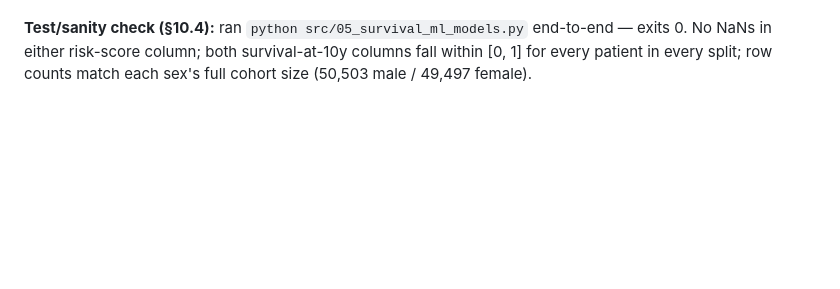
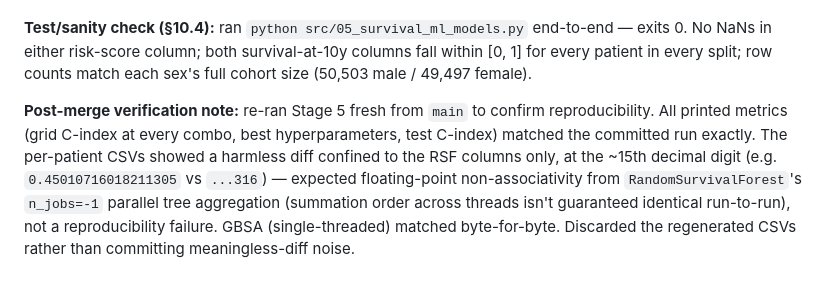
Before and after one commit to nwereonyerex-sudo/Survival-Based-ML, a Markdown page: journal/agent_journal.md, the part around the change. GitHub-like rendering; blank space fills up the shorter version.

Commit message:
Note Stage 5 post-merge verification (RSF floating-point noise, harmless)
Co-Authored-By: Claude Sonnet 5 <noreply@anthropic.com>
Claude-Session: https://claude.ai/code/session_01Nmvx3hQNZimbnqoSkgprgF

```diff
--- a/journal/agent_journal.md
+++ b/journal/agent_journal.md
@@ -280,3 +280,12 @@ C-index) — expected overfitting from unconstrained trees on a modest per-leaf
 0. No NaNs in either risk-score column; both survival-at-10y columns fall within [0, 1] for
 every patient in every split; row counts match each sex's full cohort size (50,503 male /
 49,497 female).
+
+**Post-merge verification note:** re-ran Stage 5 fresh from `main` to confirm reproducibility.
+All printed metrics (grid C-index at every combo, best hyperparameters, test C-index) matched
+the committed run exactly. The per-patient CSVs showed a harmless diff confined to the RSF
+columns only, at the ~15th decimal digit (e.g. `0.45010716018211305` vs `...316`) — expected
+floating-point non-associativity from `RandomSurvivalForest`'s `n_jobs=-1` parallel tree
+aggregation (summation order across threads isn't guaranteed identical run-to-run), not a
+reproducibility failure. GBSA (single-threaded) matched byte-for-byte. Discarded the
+regenerated CSVs rather than committing meaningless-diff noise.
```
